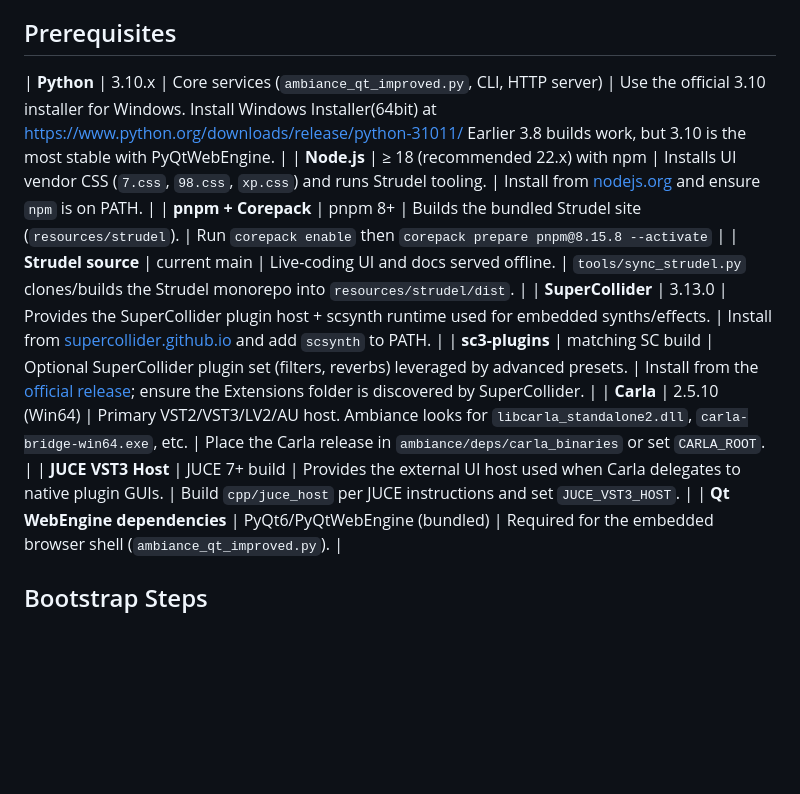
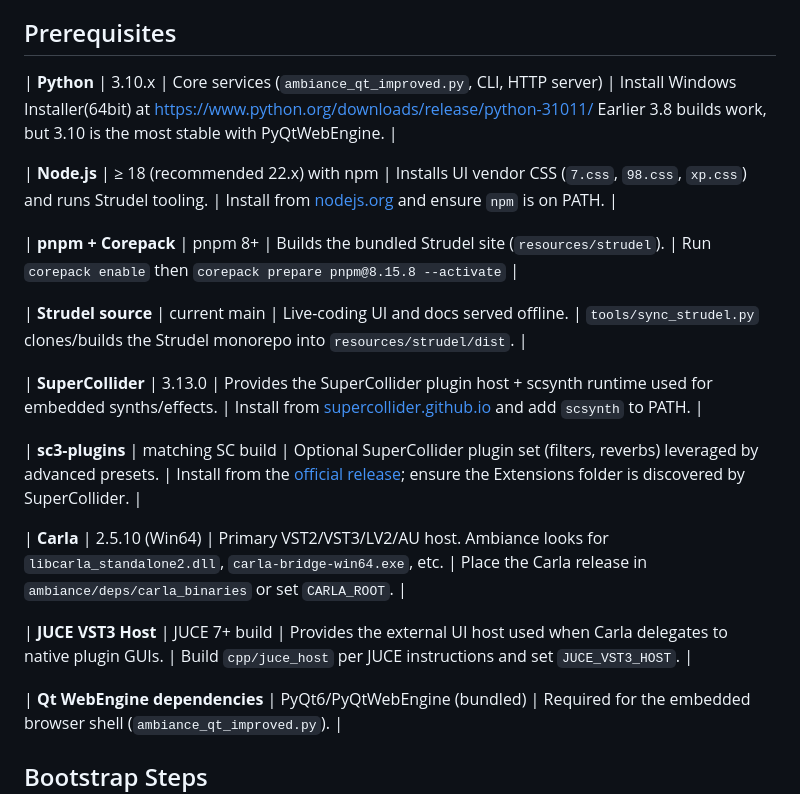
Before and after one commit to tysonhunsberger-byte/Ambiance2, a Markdown page: README.md, the part around the change. GitHub-like rendering; blank space fills up the shorter version.

```diff
--- a/README.md
+++ b/README.md
@@ -4,15 +4,23 @@ Ambiance is a modular audio toolkit that blends procedural synthesis, Strudel li
 
 ## Prerequisites
 
-| **Python** | 3.10.x | Core services (`ambiance_qt_improved.py`, CLI, HTTP server) | Use the official 3.10 installer for Windows. Install Windows Installer(64bit) at https://www.python.org/downloads/release/python-31011/ Earlier 3.8 builds work, but 3.10 is the most stable with PyQtWebEngine. |
+| **Python** | 3.10.x | Core services (`ambiance_qt_improved.py`, CLI, HTTP server) | Install Windows Installer(64bit) at https://www.python.org/downloads/release/python-31011/ Earlier 3.8 builds work, but 3.10 is the most stable with PyQtWebEngine. |
+
 | **Node.js** | ≥ 18 (recommended 22.x) with npm | Installs UI vendor CSS (`7.css`, `98.css`, `xp.css`) and runs Strudel tooling. | Install from [nodejs.org](https://nodejs.org/) and ensure `npm` is on PATH. |
+
 | **pnpm + Corepack** | pnpm 8+ | Builds the bundled Strudel site (`resources/strudel`). |
 Run `corepack enable` then `corepack prepare pnpm@8.15.8 --activate` |
+
 | **Strudel source** | current main | Live-coding UI and docs served offline. | `tools/sync_strudel.py` clones/builds the Strudel monorepo into `resources/strudel/dist`. |
+
 | **SuperCollider** | 3.13.0 | Provides the SuperCollider plugin host + scsynth runtime used for embedded synths/effects. | Install from [supercollider.github.io](https://supercollider.github.io) and add `scsynth` to PATH. |
+
 | **sc3-plugins** | matching SC build | Optional SuperCollider plugin set (filters, reverbs) leveraged by advanced presets. | Install from the [official release](https://github.com/supercollider/sc3-plugins/releases); ensure the Extensions folder is discovered by SuperCollider. |
+
 | **Carla** | 2.5.10 (Win64) | Primary VST2/VST3/LV2/AU host. Ambiance looks for `libcarla_standalone2.dll`, `carla-bridge-win64.exe`, etc. | Place the Carla release in `ambiance/deps/carla_binaries` or set `CARLA_ROOT`. |
+
 | **JUCE VST3 Host** | JUCE 7+ build | Provides the external UI host used when Carla delegates to native plugin GUIs. | Build `cpp/juce_host` per JUCE instructions and set `JUCE_VST3_HOST`. |
+
 | **Qt WebEngine dependencies** | PyQt6/PyQtWebEngine (bundled) | Required for the embedded browser shell (`ambiance_qt_improved.py`). |
 
 ## Bootstrap Steps
```
